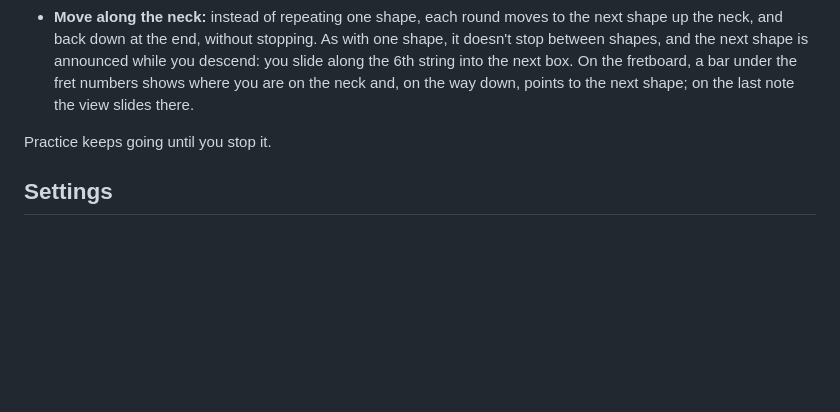
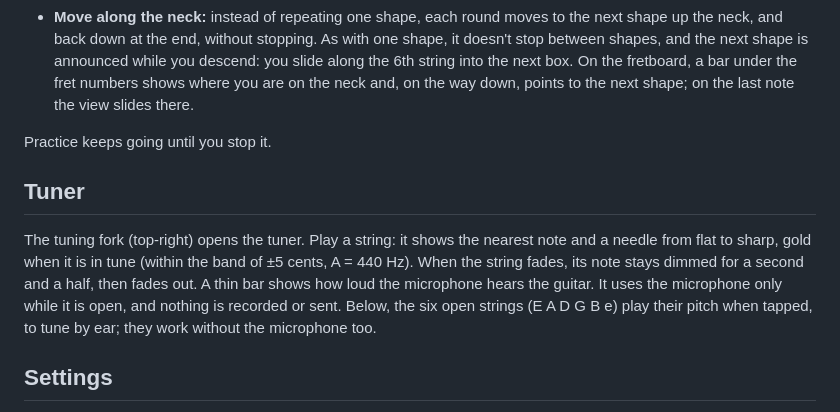
Before and after one commit to misan128/guitar-trainer, a Markdown page: README.md, the part around the change. Drawn GitHub-style; blank space fills up the shorter version.

Commit message:
docs: describe the tuner and how it is tested

```diff
--- a/README.md
+++ b/README.md
@@ -31,6 +31,10 @@ The five minor pentatonic shapes, played as fixed fingering patterns to build mu
 - **Move along the neck:** instead of repeating one shape, each round moves to the next shape up the neck, and back down at the end, without stopping. As with one shape, it doesn't stop between shapes, and the next shape is announced while you descend: you slide along the 6th string into the next box. On the fretboard, a bar under the fret numbers shows where you are on the neck and, on the way down, points to the next shape; on the last note the view slides there.
 
 Practice keeps going until you stop it.
+
+## Tuner
+
+The tuning fork (top-right) opens the tuner. Play a string: it shows the nearest note and a needle from flat to sharp, gold when it is in tune (within the band of ±5 cents, A = 440 Hz). When the string fades, its note stays dimmed for a second and a half, then fades out. A thin bar shows how loud the microphone hears the guitar. It uses the microphone only while it is open, and nothing is recorded or sent. Below, the six open strings (E A D G B e) play their pitch when tapped, to tune by ear; they work without the microphone too.
 
 ## Settings
 
```
Also changed, not shown: docs/TESTING.md (+9 -1 lines).
